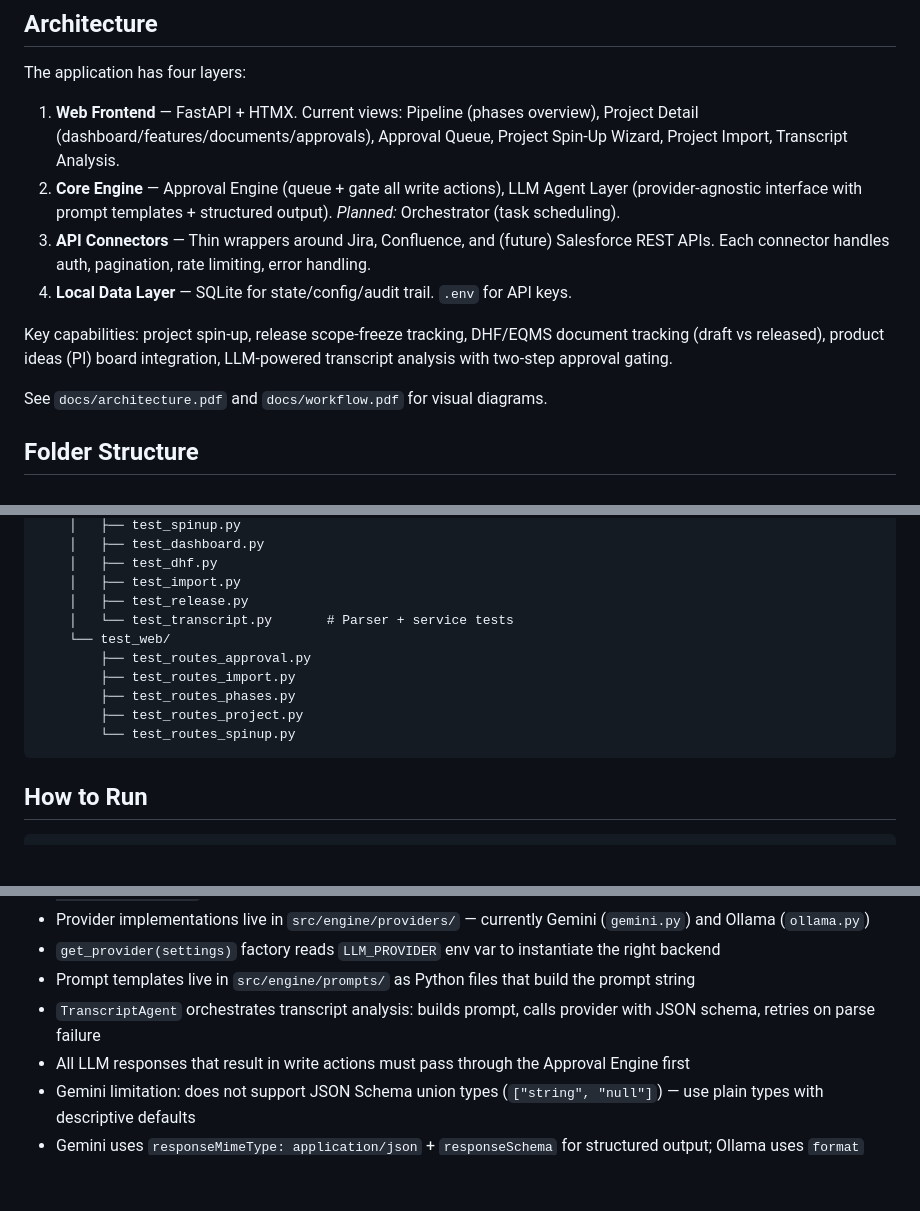
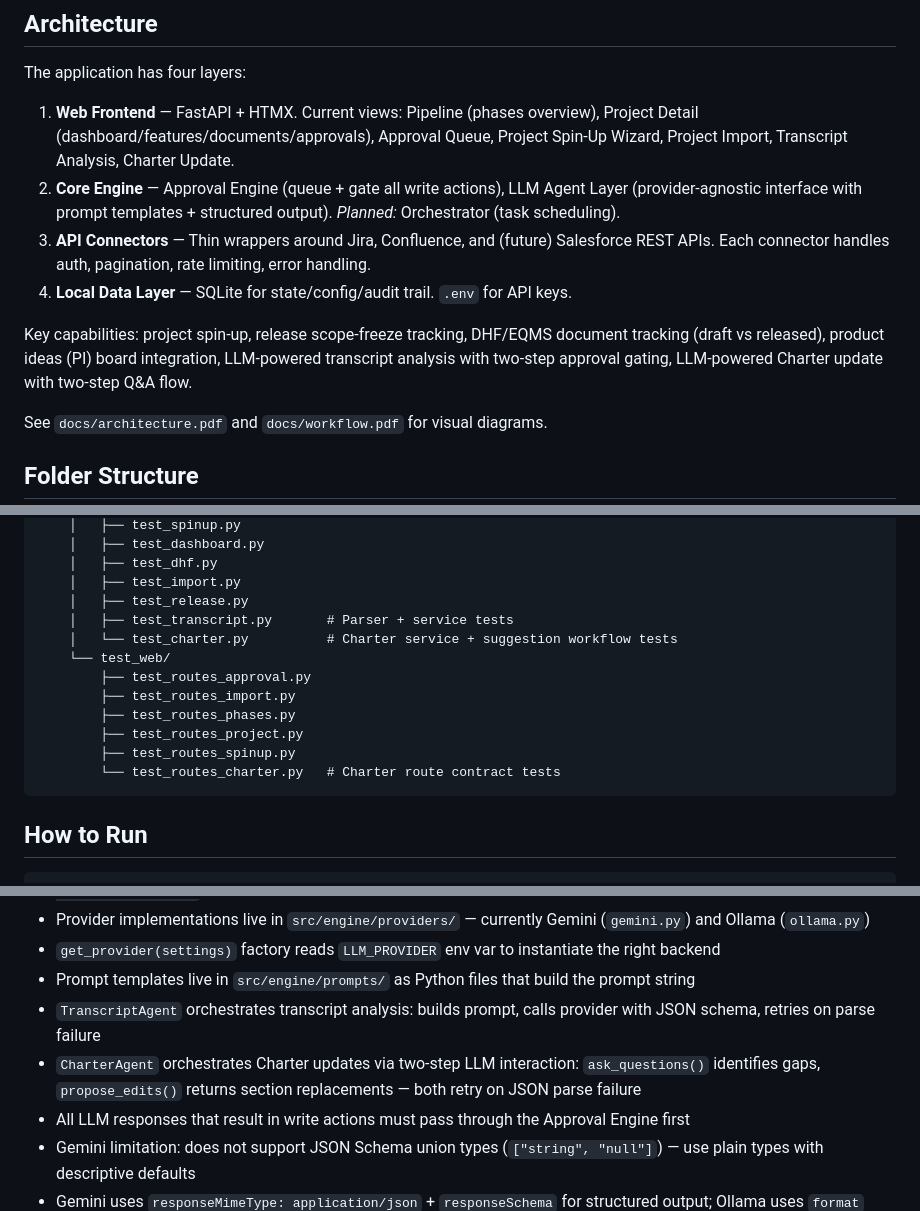
Before and after one commit to Renneberg1/Project-Seat, a Markdown page: CLAUDE.md, 3 parts joined by grey strips. GitHub-like rendering; blank space fills up the shorter version.

````diff
--- a/CLAUDE.md
+++ b/CLAUDE.md
@@ -16,12 +16,12 @@ An AI-assisted project management cockpit for medical device software engineerin
 
 The application has four layers:
 
-1. **Web Frontend** — FastAPI + HTMX. Current views: Pipeline (phases overview), Project Detail (dashboard/features/documents/approvals), Approval Queue, Project Spin-Up Wizard, Project Import, Transcript Analysis.
+1. **Web Frontend** — FastAPI + HTMX. Current views: Pipeline (phases overview), Project Detail (dashboard/features/documents/approvals), Approval Queue, Project Spin-Up Wizard, Project Import, Transcript Analysis, Charter Update.
 2. **Core Engine** — Approval Engine (queue + gate all write actions), LLM Agent Layer (provider-agnostic interface with prompt templates + structured output). *Planned:* Orchestrator (task scheduling).
 3. **API Connectors** — Thin wrappers around Jira, Confluence, and (future) Salesforce REST APIs. Each connector handles auth, pagination, rate limiting, error handling.
 4. **Local Data Layer** — SQLite for state/config/audit trail. `.env` for API keys.
 
-Key capabilities: project spin-up, release scope-freeze tracking, DHF/EQMS document tracking (draft vs released), product ideas (PI) board integration, LLM-powered transcript analysis with two-step approval gating.
+Key capabilities: project spin-up, release scope-freeze tracking, DHF/EQMS document tracking (draft vs released), product ideas (PI) board integration, LLM-powered transcript analysis with two-step approval gating, LLM-powered Charter update with two-step Q&A flow.
 
 See `docs/architecture.pdf` and `docs/workflow.pdf` for visual diagrams.
 
@@ -159,13 +170,15 @@ project-seat/
     │   ├── test_dhf.py
     │   ├── test_import.py
     │   ├── test_release.py
-    │   └── test_transcript.py       # Parser + service tests
+    │   ├── test_transcript.py       # Parser + service tests
+    │   └── test_charter.py          # Charter service + suggestion workflow tests
     └── test_web/
         ├── test_routes_approval.py
         ├── test_routes_import.py
         ├── test_routes_phases.py
         ├── test_routes_project.py
-        └── test_routes_spinup.py
+        ├── test_routes_spinup.py
+        └── test_routes_charter.py   # Charter route contract tests
 ```
 
 ## How to Run
@@ -199,6 +212,7 @@ pytest
 - `get_provider(settings)` factory reads `LLM_PROVIDER` env var to instantiate the right backend
 - Prompt templates live in `src/engine/prompts/` as Python files that build the prompt string
 - `TranscriptAgent` orchestrates transcript analysis: builds prompt, calls provider with JSON schema, retries on parse failure
+- `CharterAgent` orchestrates Charter updates via two-step LLM interaction: `ask_questions()` identifies gaps, `propose_edits()` returns section replacements — both retry on JSON parse failure
 - All LLM responses that result in write actions must pass through the Approval Engine first
 - Gemini limitation: does not support JSON Schema union types (`["string", "null"]`) — use plain types with descriptive defaults
 - Gemini uses `responseMimeType: application/json` + `responseSchema` for structured output; Ollama uses `format` parameter
````
Also changed, not shown: other parts of CLAUDE.md (+54 -6 lines).
